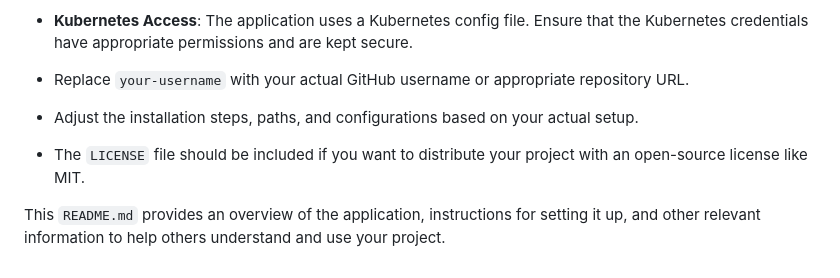
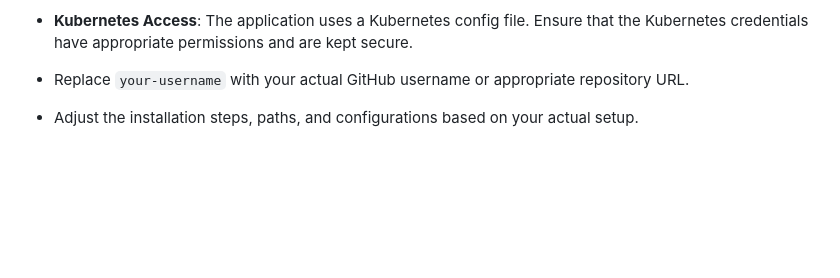
Before and after one commit to ashu0530/Python-K8s-playground, a Markdown page: User-Handler-Request-Service/readme.md, the part around the change. GitHub-like rendering; blank space fills up the shorter version.

```diff
--- a/User-Handler-Request-Service/readme.md
+++ b/User-Handler-Request-Service/readme.md
@@ -99,6 +99,3 @@ This is a Flask-based web application designed to interact with a Kubernetes clu
 
 - Replace `your-username` with your actual GitHub username or appropriate repository URL.
 - Adjust the installation steps, paths, and configurations based on your actual setup.
-- The `LICENSE` file should be included if you want to distribute your project with an open-source license like MIT.
-
-This `README.md` provides an overview of the application, instructions for setting it up, and other relevant information to help others understand and use your project.
```
